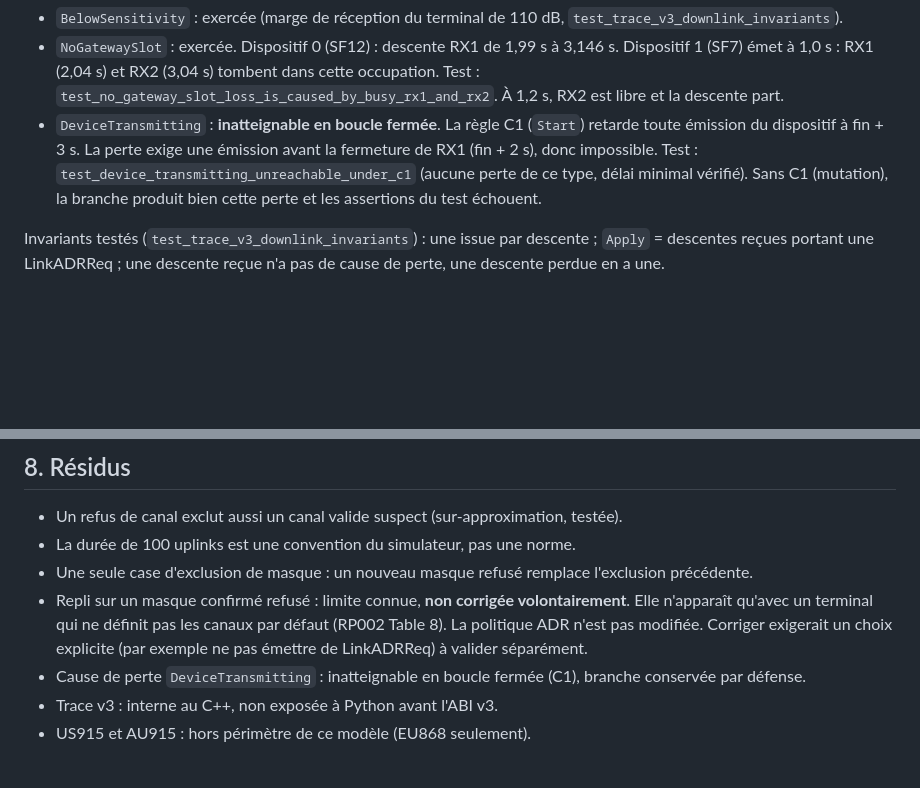
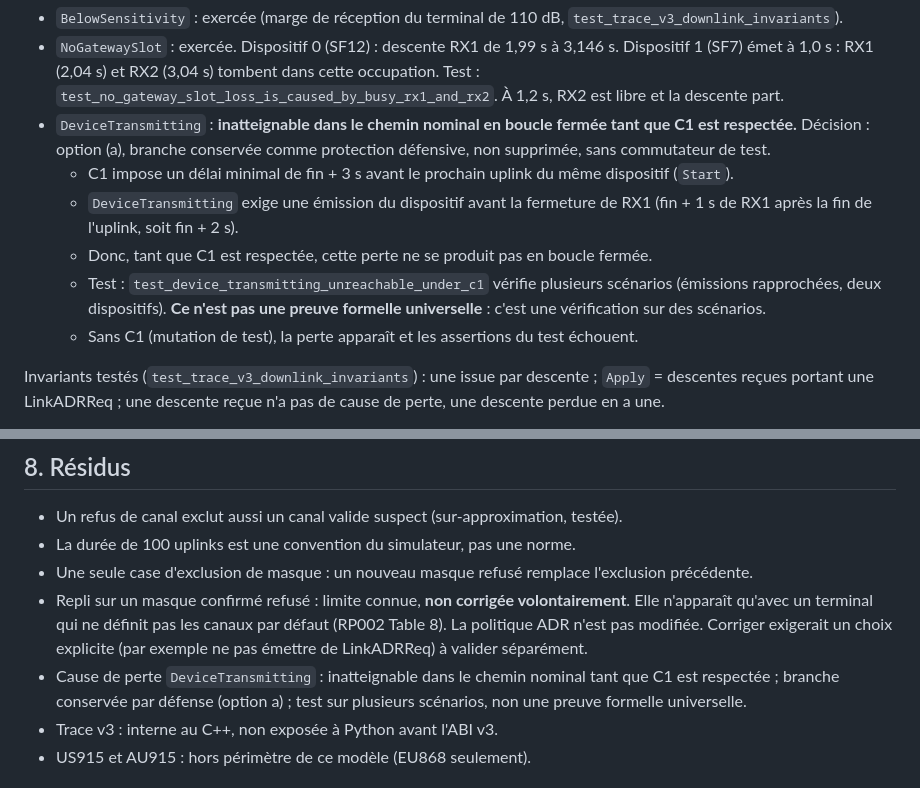
Before and after one commit to youngmoney2001/simulateur-de-reseau-lorawan, a Markdown page: docs/CHANNEL_MASK_MODEL.md, 2 parts joined by grey strips. GitHub-like rendering; blank space fills up the shorter version.

Commit message:
Docs : DeviceTransmitting, option (a), identifiant A10
- Décision (a) : branche DeviceTransmitting conservée comme protection défensive,
  non supprimée, sans commutateur de test.
- Documenté : C1 impose fin + 3 s avant le prochain uplink du même dispositif ;
  DeviceTransmitting exige une émission avant la fermeture de RX1 ; donc
  inatteignable dans le chemin nominal en boucle fermée tant que C1 est respectée ;
  test_device_transmitting_unreachable_under_c1 couvre plusieurs scénarios, ce
  n'est pas une preuve formelle universelle.
- Correction : la ligne de pertes de la matrice portait l'identifiant A8, déjà
  utilisé par MACPayload (TS001 §4.1) ; renommée A10. Aucune référence externe.

Aucun changement de code, de C1, des options du moteur, de l'ABI ni des bridges Python.

Co-authored-by: arena-agent <297053741+arena-agent@users.noreply.github.com>

```diff
--- a/docs/CHANNEL_MASK_MODEL.md
+++ b/docs/CHANNEL_MASK_MODEL.md
@@ -138,7 +138,12 @@ Causes de perte (`LoopDownlinkLoss`) : `DeviceTransmitting` (émission pendant l
 
 - `BelowSensitivity` : exercée (marge de réception du terminal de 110 dB, `test_trace_v3_downlink_invariants`).
 - `NoGatewaySlot` : exercée. Dispositif 0 (SF12) : descente RX1 de 1,99 s à 3,146 s. Dispositif 1 (SF7) émet à 1,0 s : RX1 (2,04 s) et RX2 (3,04 s) tombent dans cette occupation. Test : `test_no_gateway_slot_loss_is_caused_by_busy_rx1_and_rx2`. À 1,2 s, RX2 est libre et la descente part.
-- `DeviceTransmitting` : **inatteignable en boucle fermée**. La règle C1 (`Start`) retarde toute émission du dispositif à fin + 3 s. La perte exige une émission avant la fermeture de RX1 (fin + 2 s), donc impossible. Test : `test_device_transmitting_unreachable_under_c1` (aucune perte de ce type, délai minimal vérifié). Sans C1 (mutation), la branche produit bien cette perte et les assertions du test échouent.
+- `DeviceTransmitting` : **inatteignable dans le chemin nominal en boucle fermée tant que C1 est respectée.** Décision : option (a), branche conservée comme protection défensive, non supprimée, sans commutateur de test.
+  - C1 impose un délai minimal de fin + 3 s avant le prochain uplink du même dispositif (`Start`).
+  - `DeviceTransmitting` exige une émission du dispositif avant la fermeture de RX1 (fin + 1 s de RX1 après la fin de l'uplink, soit fin + 2 s).
+  - Donc, tant que C1 est respectée, cette perte ne se produit pas en boucle fermée.
+  - Test : `test_device_transmitting_unreachable_under_c1` vérifie plusieurs scénarios (émissions rapprochées, deux dispositifs). **Ce n'est pas une preuve formelle universelle** : c'est une vérification sur des scénarios.
+  - Sans C1 (mutation de test), la perte apparaît et les assertions du test échouent.
 
 Invariants testés (`test_trace_v3_downlink_invariants`) : une issue par descente ; `Apply` = descentes
 reçues portant une LinkADRReq ; une descente reçue n'a pas de cause de perte, une descente perdue en a
@@ -166,7 +171,7 @@ forcé reste identique.
 - La durée de 100 uplinks est une convention du simulateur, pas une norme.
 - Une seule case d'exclusion de masque : un nouveau masque refusé remplace l'exclusion précédente.
 - Repli sur un masque confirmé refusé : limite connue, **non corrigée volontairement**. Elle n'apparaît qu'avec un terminal qui ne définit pas les canaux par défaut (RP002 Table 8). La politique ADR n'est pas modifiée. Corriger exigerait un choix explicite (par exemple ne pas émettre de LinkADRReq) à valider séparément.
-- Cause de perte `DeviceTransmitting` : inatteignable en boucle fermée (C1), branche conservée par défense.
+- Cause de perte `DeviceTransmitting` : inatteignable dans le chemin nominal tant que C1 est respectée ; branche conservée par défense (option a) ; test sur plusieurs scénarios, non une preuve formelle universelle.
 - Trace v3 : interne au C++, non exposée à Python avant l'ABI v3.
 - US915 et AU915 : hors périmètre de ce modèle (EU868 seulement).
 
```
Also changed, not shown: docs/CONFORMANCE_MATRIX.md (+1 -1 lines).
